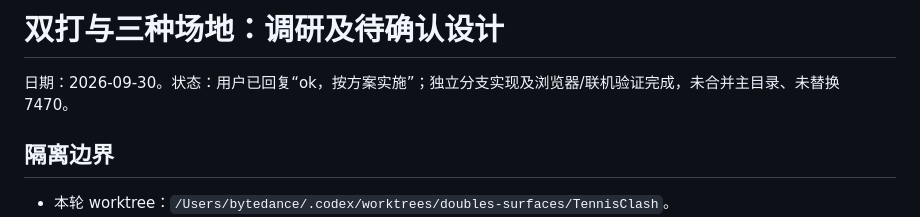
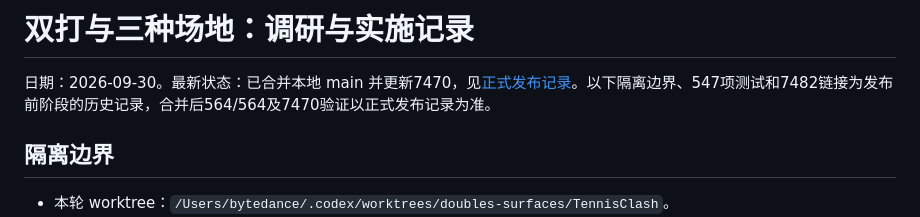
Before and after one commit to Q06183/ClashOfTennis, a Markdown page: docs/doubles-surfaces-research-2026-09-30.md, the part around the change. Drawn GitHub-style.

```diff
--- a/docs/doubles-surfaces-research-2026-09-30.md
+++ b/docs/doubles-surfaces-research-2026-09-30.md
@@ -1,6 +1,6 @@
-# 双打与三种场地：调研及待确认设计
+# 双打与三种场地：调研与实施记录
 
-日期：2026-09-30。状态：用户已回复“ok，按方案实施”；独立分支实现及浏览器/联机验证完成，未合并主目录、未替换 7470。
+日期：2026-09-30。最新状态：已合并本地 main 并更新7470，见[正式发布记录](doubles-7470-release-2026-09-30.md)。以下隔离边界、547项测试和7482链接为发布前阶段的历史记录，合并后564/564及7470验证以正式发布记录为准。
 
 ## 隔离边界
 
```
Also changed, not shown: docs/MASTER_CHECKLIST.md (+5 -4 lines), docs/doubles-7470-release-2026-09-30.md (added, +48 -0 lines).
